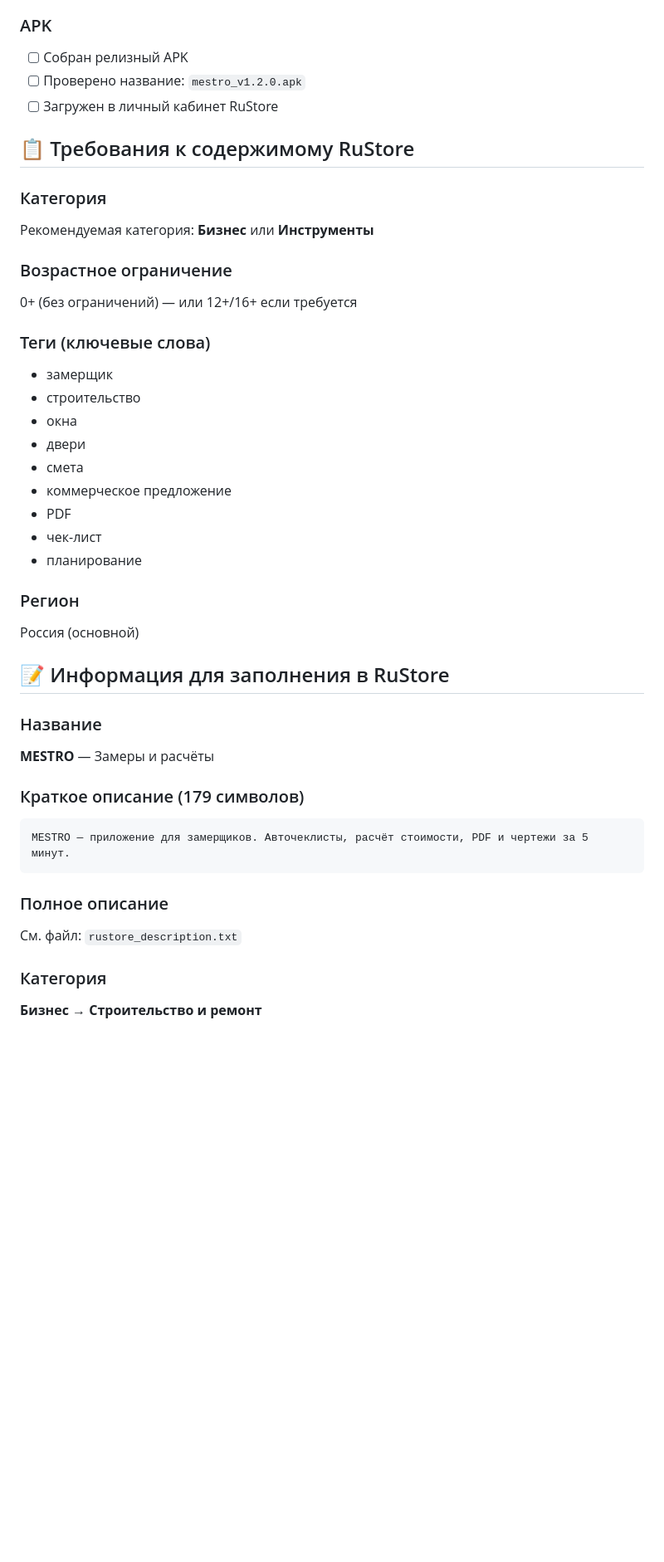
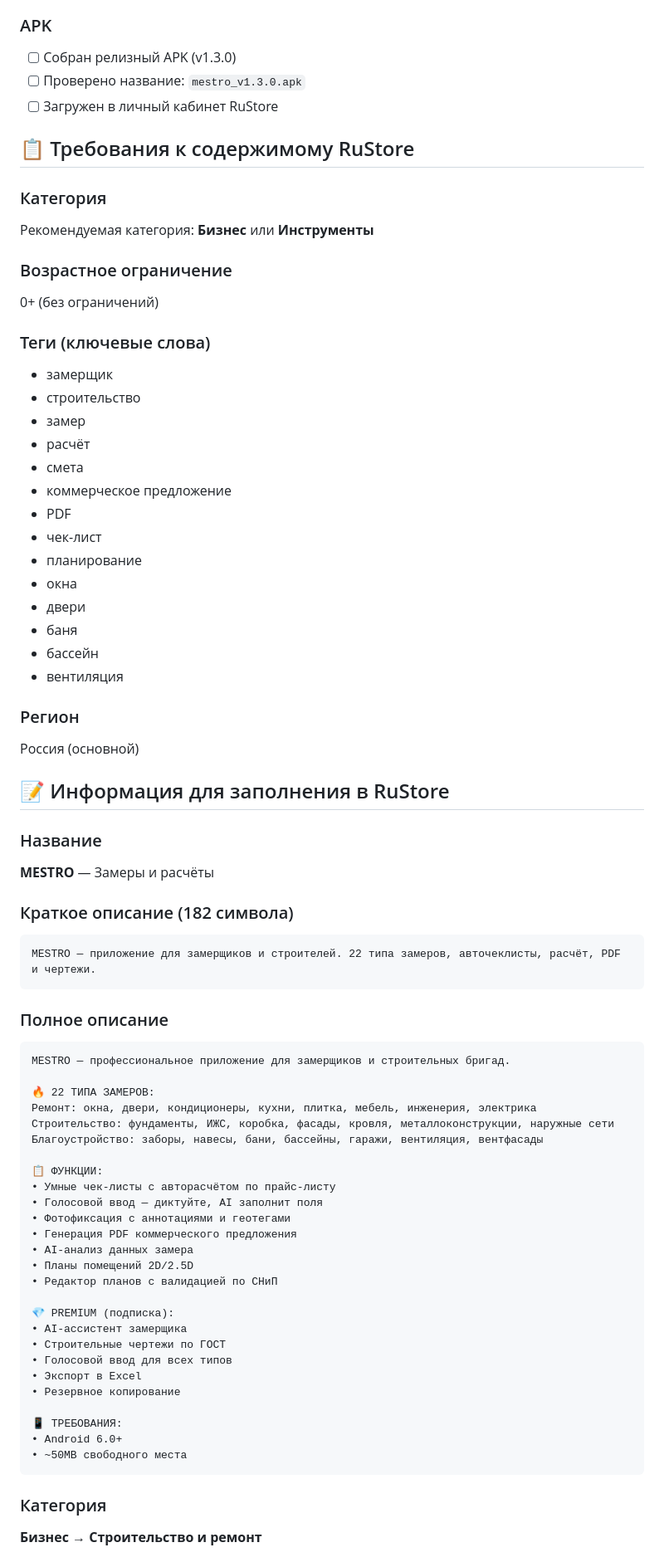
Before and after one commit to morozzz174/MESTRO, a Markdown page: RUSTORE_CHECKLIST.md, the part around one of its changes. Shown at 83% size. Rendered like a GitHub page; blank space fills up the shorter version.

Commit message:
docs: update RuStore checklist and build instructions for v1.3.0

````diff
--- a/RUSTORE_CHECKLIST.md
+++ b/RUSTORE_CHECKLIST.md
@@ -26,8 +26,8 @@
 - [ ] Загружены в личный кабинет RuStore
 
 ### APK
-- [ ] Собран релизный APK
-- [ ] Проверено название: `mestro_v1.2.0.apk`
+- [ ] Собран релизный APK (v1.3.0)
+- [ ] Проверено название: `mestro_v1.3.0.apk`
 - [ ] Загружен в личный кабинет RuStore
 
 ## 📋 Требования к содержимому RuStore
@@ -36,18 +36,23 @@
 Рекомендуемая категория: **Бизнес** или **Инструменты**
 
 ### Возрастное ограничение
-0+ (без ограничений) — или 12+/16+ если требуется
+0+ (без ограничений)
 
 ### Теги (ключевые слова)
 - замерщик
 - строительство
-- окна
-- двери
+- замер
+- расчёт
 - смета
 - коммерческое предложение
 - PDF
 - чек-лист
 - планирование
+- окна
+- двери
+- баня
+- бассейн
+- вентиляция
 
 ### Регион
 Россия (основной)
@@ -57,13 +62,40 @@
 ### Название
 **MESTRO** — Замеры и расчёты
 
-### Краткое описание (179 символов)
+### Краткое описание (182 символа)
 ```
-MESTRO — приложение для замерщиков. Авточеклисты, расчёт стоимости, PDF и чертежи за 5 минут.
+MESTRO — приложение для замерщиков и строителей. 22 типа замеров, авточеклисты, расчёт, PDF и чертежи.
 ```
 
 ### Полное описание
-См. файл: `rustore_description.txt`
+```
+MESTRO — профессиональное приложение для замерщиков и строительных бригад.
+
+🔥 22 ТИПА ЗАМЕРОВ:
+Ремонт: окна, двери, кондиционеры, кухни, плитка, мебель, инженерия, электрика
+Строительство: фундаменты, ИЖС, коробка, фасады, кровля, металлоконструкции, наружные сети
+Благоустройство: заборы, навесы, бани, бассейны, гаражи, вентиляция, вентфасады
+
+📋 ФУНКЦИИ:
+• Умные чек-листы с авторасчётом по прайс-листу
+• Голосовой ввод — диктуйте, AI заполнит поля
+• Фотофиксация с аннотациями и геотегами
+• Генерация PDF коммерческого предложения
+• AI-анализ данных замера
+• Планы помещений 2D/2.5D
+• Редактор планов с валидацией по СНиП
+
+💎 PREMIUM (подписка):
+• AI-ассистент замерщика
+• Строительные чертежи по ГОСТ
+• Голосовой ввод для всех типов
+• Экспорт в Excel
+• Резервное копирование
+
+📱 ТРЕБОВАНИЯ:
+• Android 6.0+
+• ~50MB свободного места
+```
 
 ### Категория
 **Бизнес → Строительство и ремонт**
````
Also changed, not shown: other parts of RUSTORE_CHECKLIST.md (+7 -6 lines), BUILD_INSTRUCTIONS.md (+7 -25 lines).
